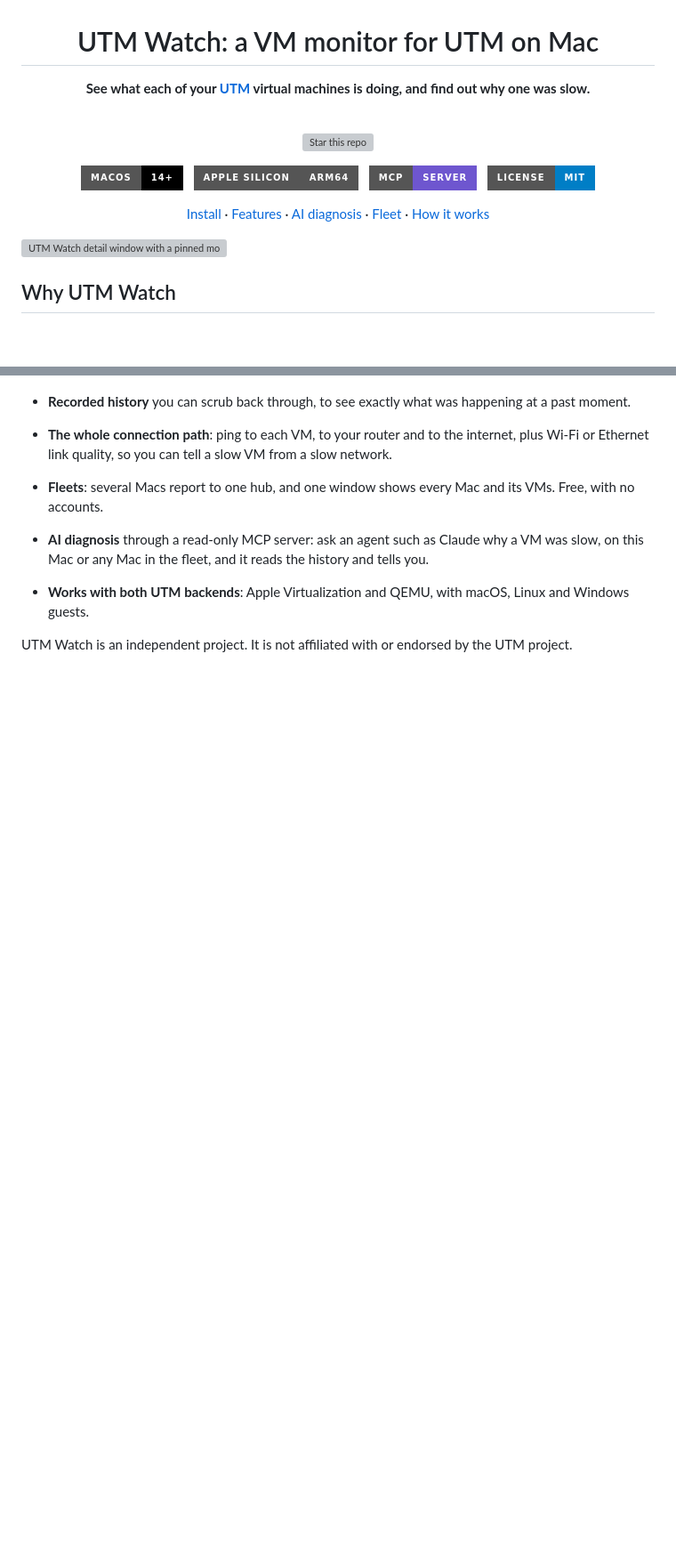
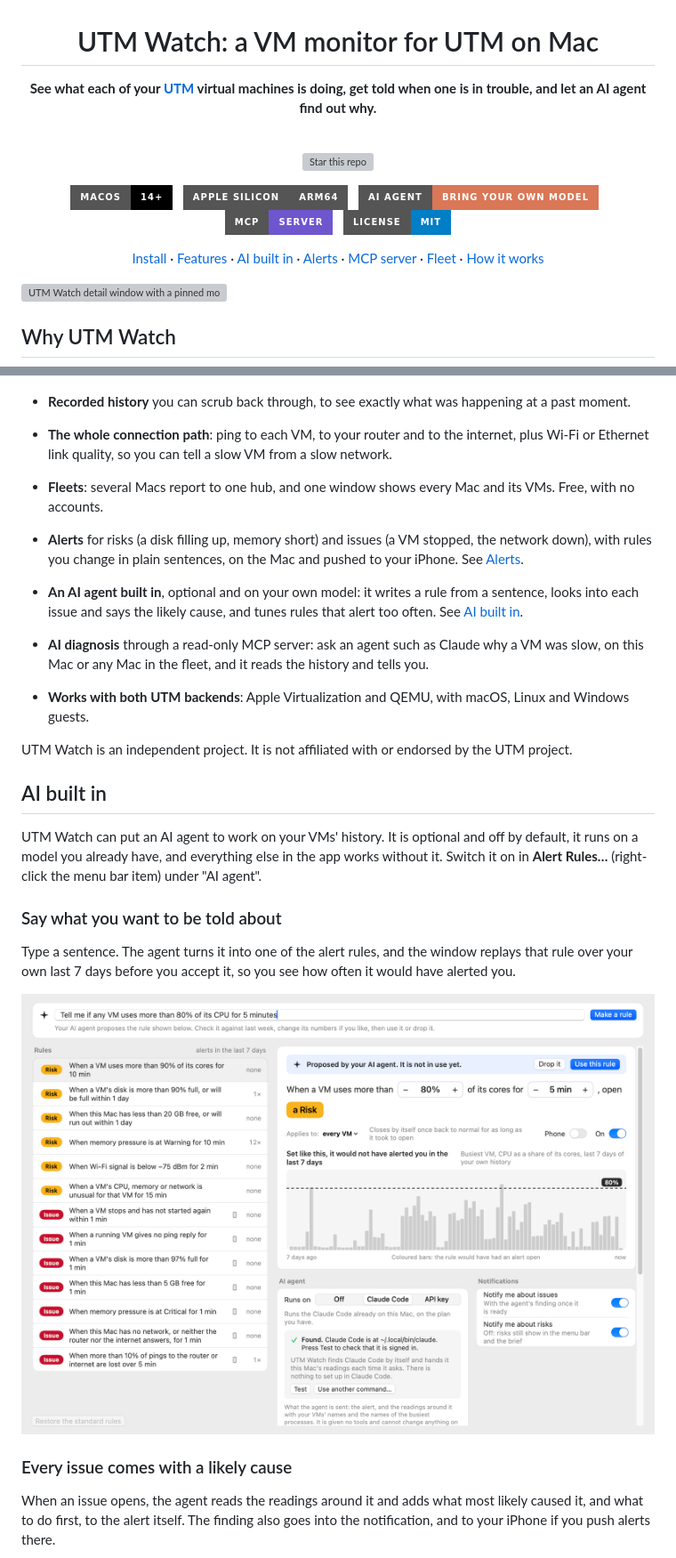
Before and after one commit to DarrickBM/utm-watch, a Markdown page: README.md, 2 parts joined by grey strips. Shown at 89% size. GitHub-like rendering; pictures changed too: docs/images/ai-rule-from-sentence.png (added); badges without logos; blank space fills up the shorter version; grey boxes are pictures that could not be loaded.

```diff
--- a/README.md
+++ b/README.md
@@ -2,7 +2,7 @@
 
 # UTM Watch: a VM monitor for UTM on Mac
 
-**See what each of your [UTM](https://mac.getutm.app) virtual machines is doing, and find out why one was slow.**
+**See what each of your [UTM](https://mac.getutm.app) virtual machines is doing, get told when one is in trouble, and let an AI agent find out why.**
 
 <br />
 
@@ -12,11 +12,13 @@
 &nbsp;
 [![Apple silicon](https://img.shields.io/badge/Apple_silicon-arm64-555555?style=for-the-badge)](#install)
 &nbsp;
+[![AI agent: bring your own model](https://img.shields.io/badge/AI_agent-bring_your_own_model-D97757?style=for-the-badge)](#ai-built-in)
+&nbsp;
 [![MCP server](https://img.shields.io/badge/MCP-server-6E56CF?style=for-the-badge)](#ai-diagnosis-with-an-mcp-server)
 &nbsp;
 [![License: MIT](https://img.shields.io/badge/License-MIT-blue?style=for-the-badge)](LICENSE)
 
-[Install](#install) · [Features](#features) · [AI diagnosis](#ai-diagnosis-with-an-mcp-server) · [Fleet](#monitor-several-macs-as-a-fleet) · [How it works](docs/HOW-IT-WORKS.md)
+[Install](#install) · [Features](#features) · [AI built in](#ai-built-in) · [Alerts](#alerts) · [MCP server](#ai-diagnosis-with-an-mcp-server) · [Fleet](#monitor-several-macs-as-a-fleet) · [How it works](docs/HOW-IT-WORKS.md)
 
 </div>
 
@@ -43,7 +47,24 @@ UTM shows whether a VM is on or off. Activity Monitor shows two processes with t
 - **Recorded history** you can scrub back through, to see exactly what was happening at a past moment.
 - **The whole connection path**: ping to each VM, to your router and to the internet, plus Wi-Fi or Ethernet link quality, so you can tell a slow VM from a slow network.
 - **Fleets**: several Macs report to one hub, and one window shows every Mac and its VMs. Free, with no accounts.
+- **Alerts** for risks (a disk filling up, memory short) and issues (a VM stopped, the network down), with rules you change in plain sentences, on the Mac and pushed to your iPhone. See [Alerts](#alerts).
+- **An AI agent built in**, optional and on your own model: it writes a rule from a sentence, looks into each issue and says the likely cause, and tunes rules that alert too often. See [AI built in](#ai-built-in).
 - **AI diagnosis** through a read-only MCP server: ask an agent such as Claude why a VM was slow, on this Mac or any Mac in the fleet, and it reads the history and tells you.
 - **Works with both UTM backends**: Apple Virtualization and QEMU, with macOS, Linux and Windows guests.
 
 UTM Watch is an independent project. It is not affiliated with or endorsed by the UTM project.
+
+## AI built in
+
+UTM Watch can put an AI agent to work on your VMs' history. It is optional and off by default, it runs on a model you already have, and everything else in the app works without it. Switch it on in **Alert Rules…** (right-click the menu bar item) under "AI agent".
+
+### Say what you want to be told about
+
+Type a sentence. The agent turns it into one of the alert rules, and the window replays that rule over your own last 7 days before you accept it, so you see how often it would have alerted you.
+
+![A sentence typed into the Alert rules window, and the rule the AI agent proposes for it, checked against the last 7 days](docs/images/ai-rule-from-sentence.png)
+
+### Every issue comes with a likely cause
+
+When an issue opens, the agent reads the readings around it and adds what most likely caused it, and what to do first, to the alert itself. The finding also goes into the notification, and to your iPhone if you push alerts there.
+
```
Also changed, not shown: other parts of README.md (+25 -1 lines), docs/images/ai-finding.png (added), docs/images/ai-suggestion-providers.png (added), 3 other files.
